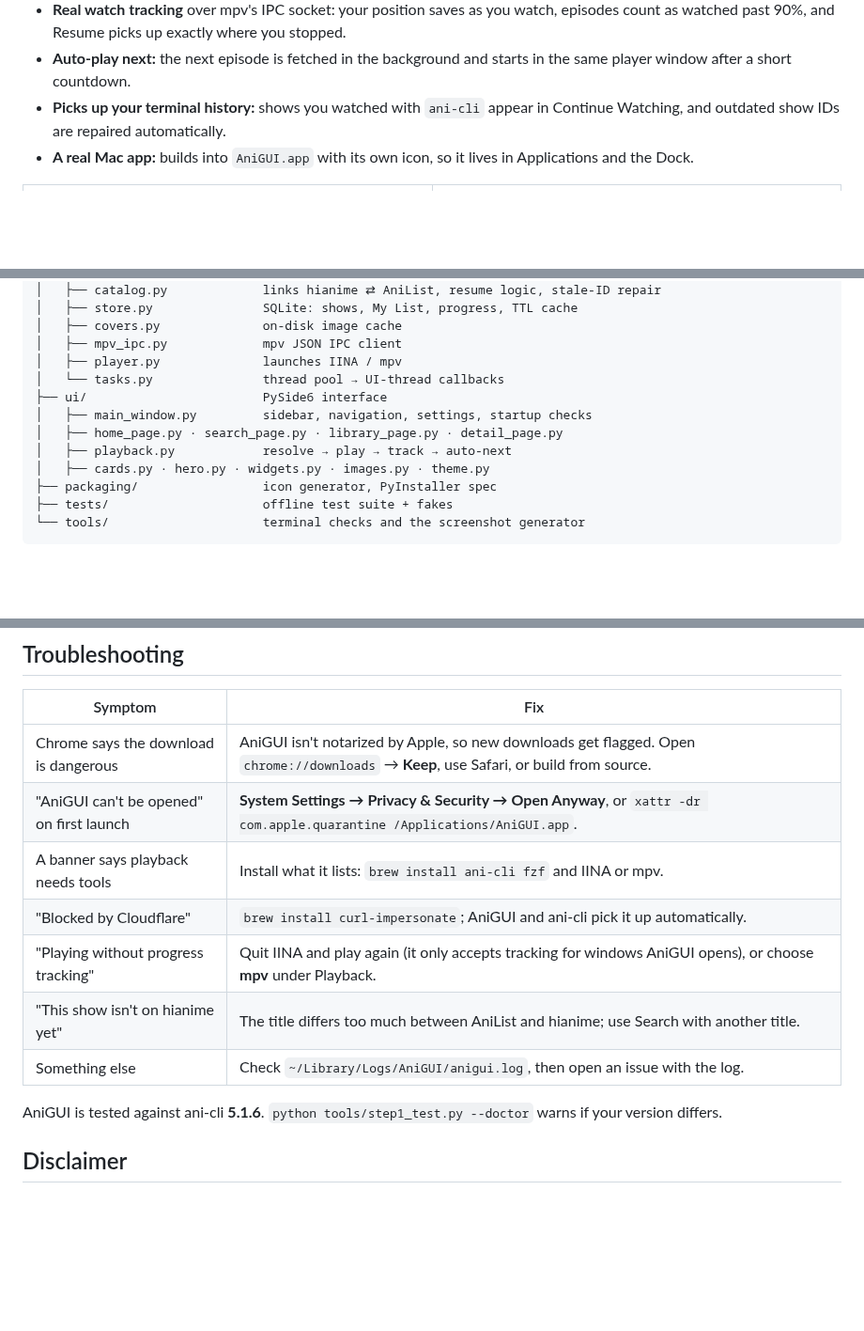
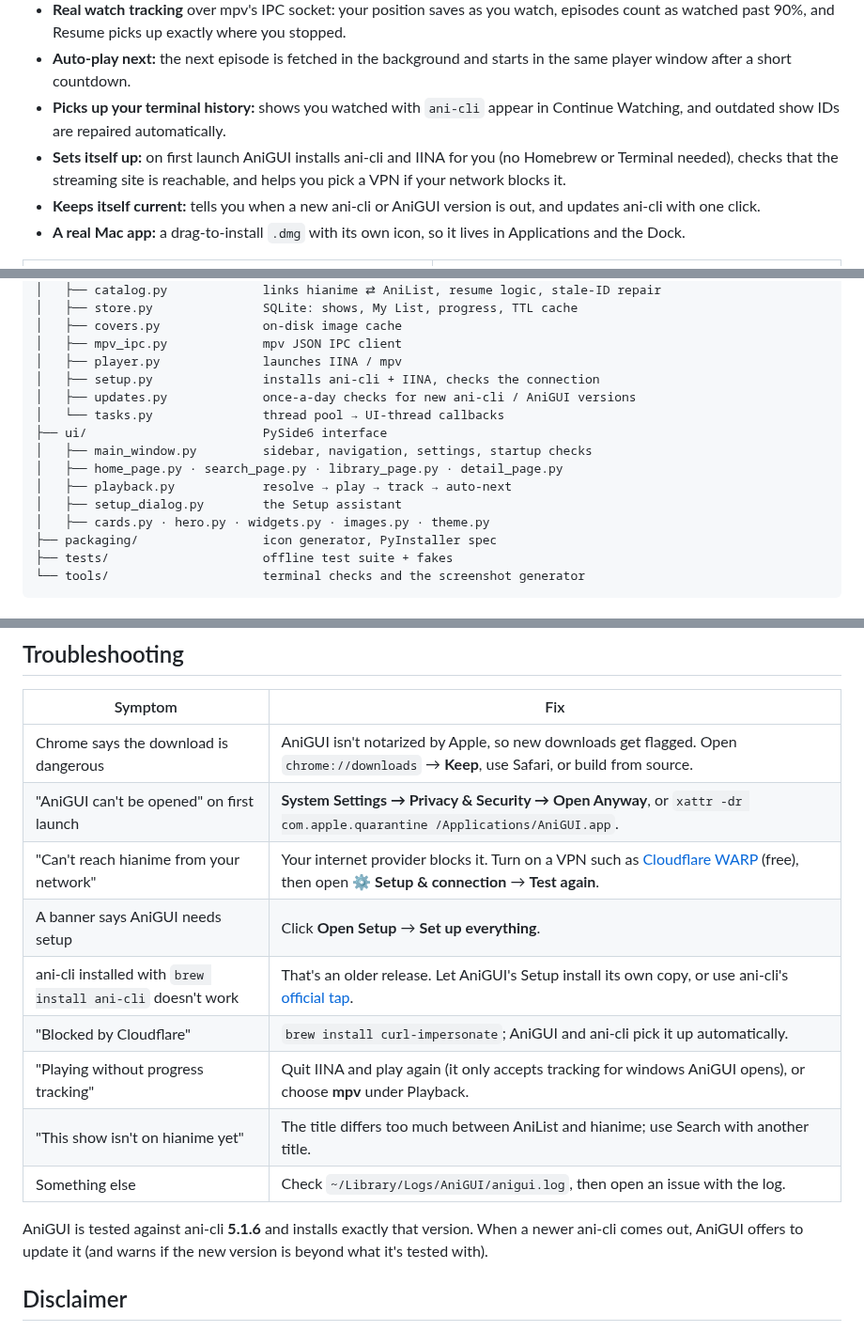
Before and after one commit to JRodriguez-Luna/anigui, a Markdown page: README.md, 3 parts joined by grey strips. Shown at 94% size. Rendered like a GitHub page; blank space fills up the shorter version.

```diff
--- a/README.md
+++ b/README.md
@@ -35,7 +35,9 @@
 - **Real watch tracking** over mpv's IPC socket: your position saves as you watch, episodes count as watched past 90%, and Resume picks up exactly where you stopped.
 - **Auto-play next:** the next episode is fetched in the background and starts in the same player window after a short countdown.
 - **Picks up your terminal history:** shows you watched with `ani-cli` appear in Continue Watching, and outdated show IDs are repaired automatically.
-- **A real Mac app:** builds into `AniGUI.app` with its own icon, so it lives in Applications and the Dock.
+- **Sets itself up:** on first launch AniGUI installs ani-cli and IINA for you (no Homebrew or Terminal needed), checks that the streaming site is reachable, and helps you pick a VPN if your network blocks it.
+- **Keeps itself current:** tells you when a new ani-cli or AniGUI version is out, and updates ani-cli with one click.
+- **A real Mac app:** a drag-to-install `.dmg` with its own icon, so it lives in Applications and the Dock.
 
 <table>
   <tr>
@@ -179,11 +186,14 @@ anigui/
 │   ├── covers.py              on-disk image cache
 │   ├── mpv_ipc.py             mpv JSON IPC client
 │   ├── player.py              launches IINA / mpv
+│   ├── setup.py               installs ani-cli + IINA, checks the connection
+│   ├── updates.py             once-a-day checks for new ani-cli / AniGUI versions
 │   └── tasks.py               thread pool → UI-thread callbacks
 ├── ui/                        PySide6 interface
 │   ├── main_window.py         sidebar, navigation, settings, startup checks
 │   ├── home_page.py · search_page.py · library_page.py · detail_page.py
 │   ├── playback.py            resolve → play → track → auto-next
+│   ├── setup_dialog.py        the Setup assistant
 │   ├── cards.py · hero.py · widgets.py · images.py · theme.py
 ├── packaging/                 icon generator, PyInstaller spec
 ├── tests/                     offline test suite + fakes
@@ -228,13 +238,15 @@ QT_QPA_PLATFORM=offscreen QT_SCALE_FACTOR=2 python tools/ui_preview.py docs/scre
 |---|---|
 | Chrome says the download is dangerous | AniGUI isn't notarized by Apple, so new downloads get flagged. Open `chrome://downloads` → **Keep**, use Safari, or build from source. |
 | "AniGUI can't be opened" on first launch | **System Settings → Privacy & Security → Open Anyway**, or `xattr -dr com.apple.quarantine /Applications/AniGUI.app`. |
-| A banner says playback needs tools | Install what it lists: `brew install ani-cli fzf` and IINA or mpv. |
+| "Can't reach hianime from your network" | Your internet provider blocks it. Turn on a VPN such as [Cloudflare WARP](https://one.one.one.one/) (free), then open **⚙ Setup & connection** → **Test again**. |
+| A banner says AniGUI needs setup | Click **Open Setup** → **Set up everything**. |
+| ani-cli installed with `brew install ani-cli` doesn't work | That's an older release. Let AniGUI's Setup install its own copy, or use ani-cli's [official tap](#requirements). |
 | "Blocked by Cloudflare" | `brew install curl-impersonate`; AniGUI and ani-cli pick it up automatically. |
 | "Playing without progress tracking" | Quit IINA and play again (it only accepts tracking for windows AniGUI opens), or choose **mpv** under Playback. |
 | "This show isn't on hianime yet" | The title differs too much between AniList and hianime; use Search with another title. |
 | Something else | Check `~/Library/Logs/AniGUI/anigui.log`, then open an issue with the log. |
 
-AniGUI is tested against ani-cli **5.1.6**. `python tools/step1_test.py --doctor` warns if your version differs.
+AniGUI is tested against ani-cli **5.1.6** and installs exactly that version. When a newer ani-cli comes out, AniGUI offers to update it (and warns if the new version is beyond what it's tested with).
 
 ## Disclaimer
 
```
Also changed, not shown: other parts of README.md (+21 -16 lines), packaging/RELEASE_NOTES.md (+3 -7 lines), docs/screenshots/setup.png (added), 16 other files.
